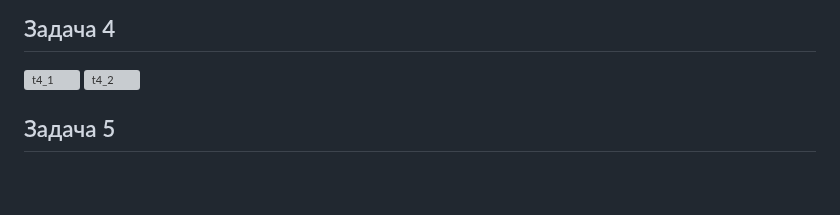
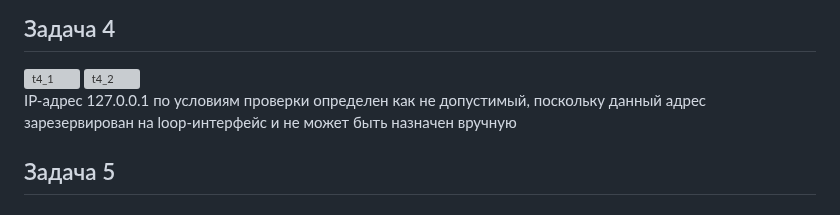
Before and after one commit to rizl-ad/SHDEVOPS-22-HW, a Markdown page: terr/work-5/readme.md, the part around the change. Drawn GitHub-style; blank space fills up the shorter version; grey boxes are pictures that could not be loaded.

```diff
--- a/terr/work-5/readme.md
+++ b/terr/work-5/readme.md
@@ -82,6 +82,8 @@ Terraform backend:
 
 <img width="807" height="519" alt="t4_2" src="https://github.com/user-attachments/assets/a576f879-3949-47ee-b31c-a4dfc711aa75" />
 
+IP-адрес 127.0.0.1 по условиям проверки определен как не допустимый, поскольку данный адрес зарезервирован на loop-интерфейс и не может быть назначен вручную
+
 ## Задача 5
 
 ## Задача 6
```
